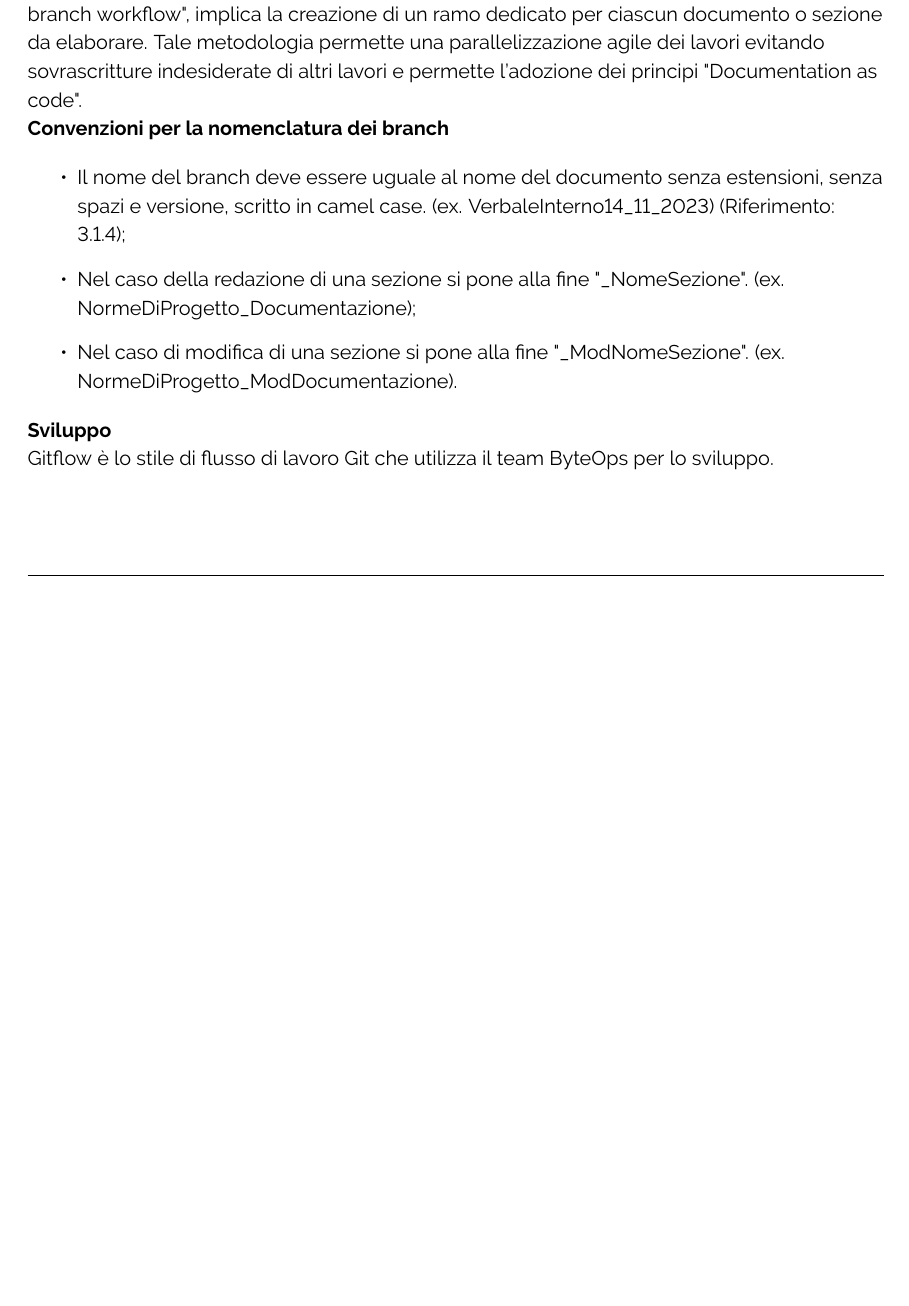
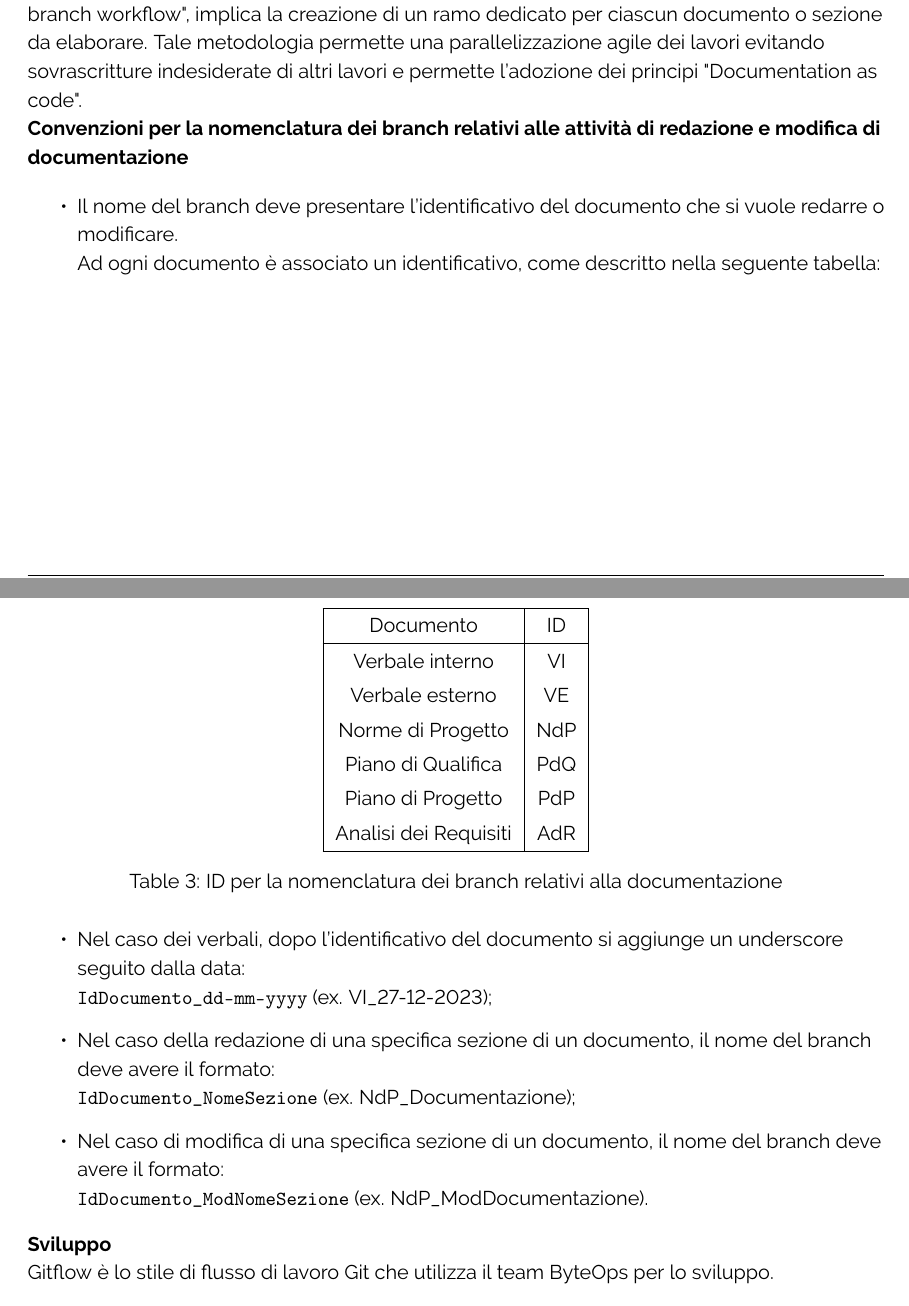
Before and after one commit to ByteOps-swe/Sorgente-documenti, a LaTeX document (RTB/Norme_di_progetto_v0.5.0.tex, which reads RTB/Sottosezioni/Norme_di_progetto/Gestione_della_configurazione.tex): part of page 53 of 80 before the commit and two parts of pages 53 and 54 of 81 after it, the two joined at a grey line, cut so that both start at the same text, the shorter picture padded with empty space. Compiled offline with pdfLaTeX.

Commit message:
update sincronizzazione e branching

```diff
--- a/RTB/Sottosezioni/Norme_di_progetto/Gestione_della_configurazione.tex
+++ b/RTB/Sottosezioni/Norme_di_progetto/Gestione_della_configurazione.tex
@@ -53,11 +53,37 @@ I repository destinati alla documentazione sono organizzati come segue:
 Il processo operativo utilizzato per la redazione della documentazione, noto come "feature branch workflow", implica la creazione di un ramo dedicato per ciascun documento o sezione da elaborare.
 Tale metodologia permette una parallelizzazione agile dei lavori evitando sovrascritture indesiderate di altri lavori e permette l'adozione dei principi "Documentation as code". \\ % ~\ref{sec:DocumentationAsCode}
 
-\textbf{Convenzioni per la nomenclatura dei branch} \\
+\textbf{Convenzioni per la nomenclatura dei branch relativi alle attività di redazione e modifica di documentazione} \\
+
 \begin{itemize}
-    \item Il nome del branch deve essere uguale al nome del documento senza estensioni, senza spazi e versione, scritto in camel case. (ex. VerbaleInterno14\_11\_2023) (Riferimento: ~\ref{sec:NomeFile});
-    \item Nel caso della redazione di una sezione si pone alla fine "\_NomeSezione". (ex. NormeDiProgetto\_Documentazione);
-    \item Nel caso di modifica di una sezione si pone alla fine "\_ModNomeSezione". (ex. NormeDiProgetto\_ModDocumentazione).
+    \item Il nome del branch deve presentare l'identificativo del documento che si vuole redarre o modificare. \\
+    Ad ogni documento è associato un identificativo, come descritto nella seguente tabella:
+\end{itemize}
+
+\begin{table}[H]
+    \centering
+    \begin{tabular}{|c|c|}
+        \hline
+        Documento & ID \\
+        \hline
+        Verbale interno & VI \\
+        Verbale esterno & VE \\
+        Norme di Progetto & NdP \\
+        Piano di Qualifica & PdQ \\
+        Piano di Progetto & PdP \\
+        Analisi dei Requisiti & AdR \\
+        \hline
+    \end{tabular}
+    \caption{ID per la nomenclatura dei branch relativi alla documentazione}
+\end{table}
+
+\begin{itemize}
+    \item Nel caso dei verbali, dopo l'identificativo del documento si aggiunge un underscore seguito dalla data: \\
+    \texttt{IdDocumento\_dd-mm-yyyy} (ex. VI\_27-12-2023);
+    \item Nel caso della redazione di una specifica sezione di un documento, il nome del branch deve avere il formato: \\
+    \texttt{IdDocumento\_NomeSezione} (ex. NdP\_Documentazione);
+    \item Nel caso di modifica di una specifica sezione di un documento, il nome del branch deve avere il formato: \\
+    \texttt{IdDocumento\_ModNomeSezione} (ex. NdP\_ModDocumentazione).
 \end{itemize}
 
 \textbf{Sviluppo} \\
```
